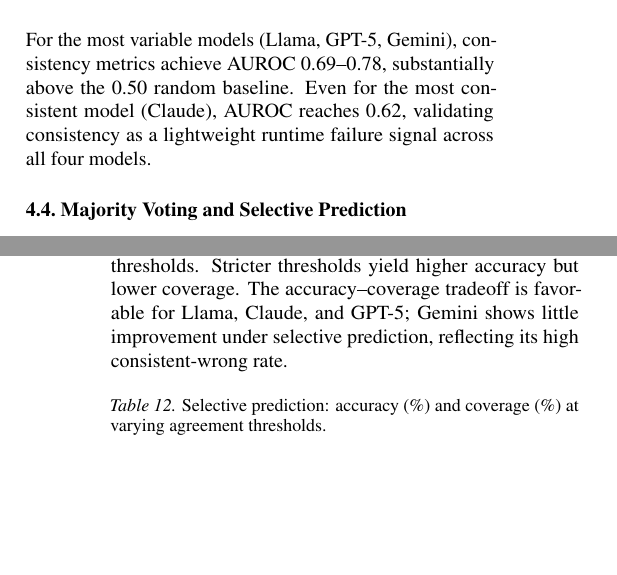
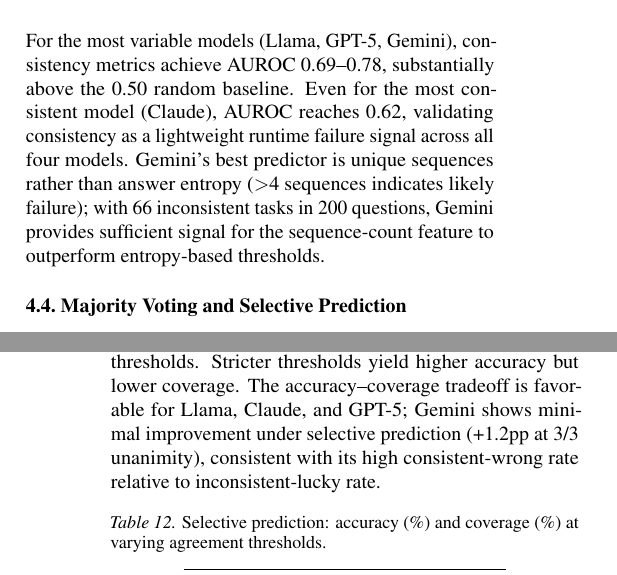
Before and after one commit to amanmehta-maniac/agent-consistency, a LaTeX paper (paper1/paper1_v2.tex): two parts of the columns of pages 3 and 8 of 8, joined at a grey line, cut so that both start at the same text, the shorter picture padded with empty space. Compiled offline with pdfLaTeX.

Commit message:
paper1: fix 4 issues from v9 review
- Issue 1 (Critical): Impact Statement 34% → 29% (was inconsistent with rest of paper)
- Issue 2: GPT-5 79.5% → 79.6% in §4.7 (matches Table 1)
- Issue 3: Gemini selective prediction 'little improvement' → '+1.2pp at 3/3 unanimity'
- Issue 4: Added explanation for Gemini's .775 AUROC (Seq>4 vs entropy, 66 inconsistent tasks)

```diff
--- a/paper1/paper1_v2.tex
+++ b/paper1/paper1_v2.tex
@@ -209,7 +209,7 @@
 \end{tabular}
 \end{table}
 
-For the most variable models (Llama, GPT-5, Gemini), consistency metrics achieve AUROC 0.69--0.78, substantially above the 0.50 random baseline. Even for the most consistent model (Claude), AUROC reaches 0.62, validating consistency as a lightweight runtime failure signal across all four models.
+For the most variable models (Llama, GPT-5, Gemini), consistency metrics achieve AUROC 0.69--0.78, substantially above the 0.50 random baseline. Even for the most consistent model (Claude), AUROC reaches 0.62, validating consistency as a lightweight runtime failure signal across all four models. Gemini's best predictor is unique sequences rather than answer entropy ($>$4 sequences indicates likely failure); with 66 inconsistent tasks in 200 questions, Gemini provides sufficient signal for the sequence-count feature to outperform entropy-based thresholds.
 
 \subsection{Majority Voting and Selective Prediction}
 \label{sec:intervention}
@@ -492,7 +492,7 @@
 \end{tabular}
 \end{table}
 
-Table~\ref{tab:selective_full} reports selective prediction at multiple agreement thresholds. Stricter thresholds yield higher accuracy but lower coverage. The accuracy--coverage tradeoff is favorable for Llama, Claude, and GPT-5; Gemini shows little improvement under selective prediction, reflecting its high consistent-wrong rate.
+Table~\ref{tab:selective_full} reports selective prediction at multiple agreement thresholds. Stricter thresholds yield higher accuracy but lower coverage. The accuracy--coverage tradeoff is favorable for Llama, Claude, and GPT-5; Gemini shows minimal improvement under selective prediction (+1.2pp at 3/3 unanimity), consistent with its high consistent-wrong rate relative to inconsistent-lucky rate.
 
 \begin{table}[h]
 \centering
```
Also changed, not shown: paper1/paper1_v2.pdf, paper1/paper1_v2.tex (4 more changed lines).
